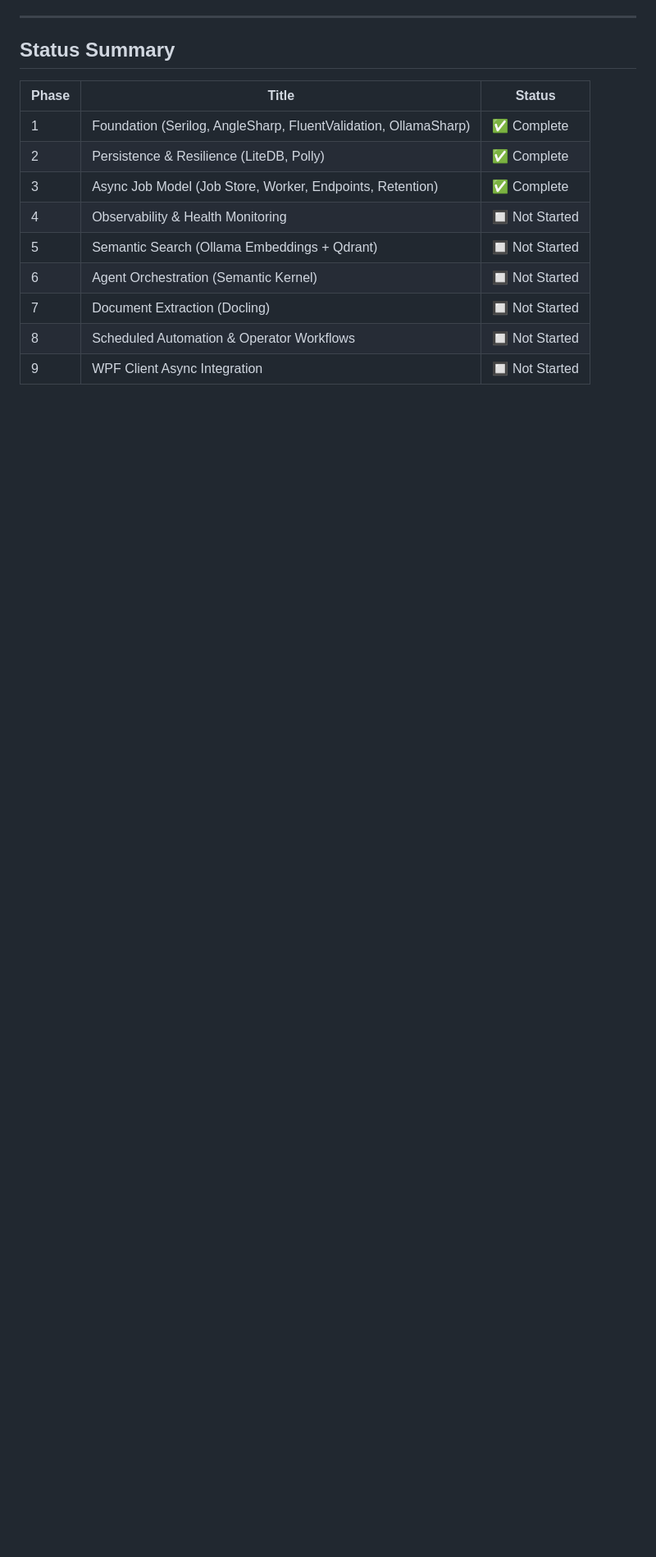
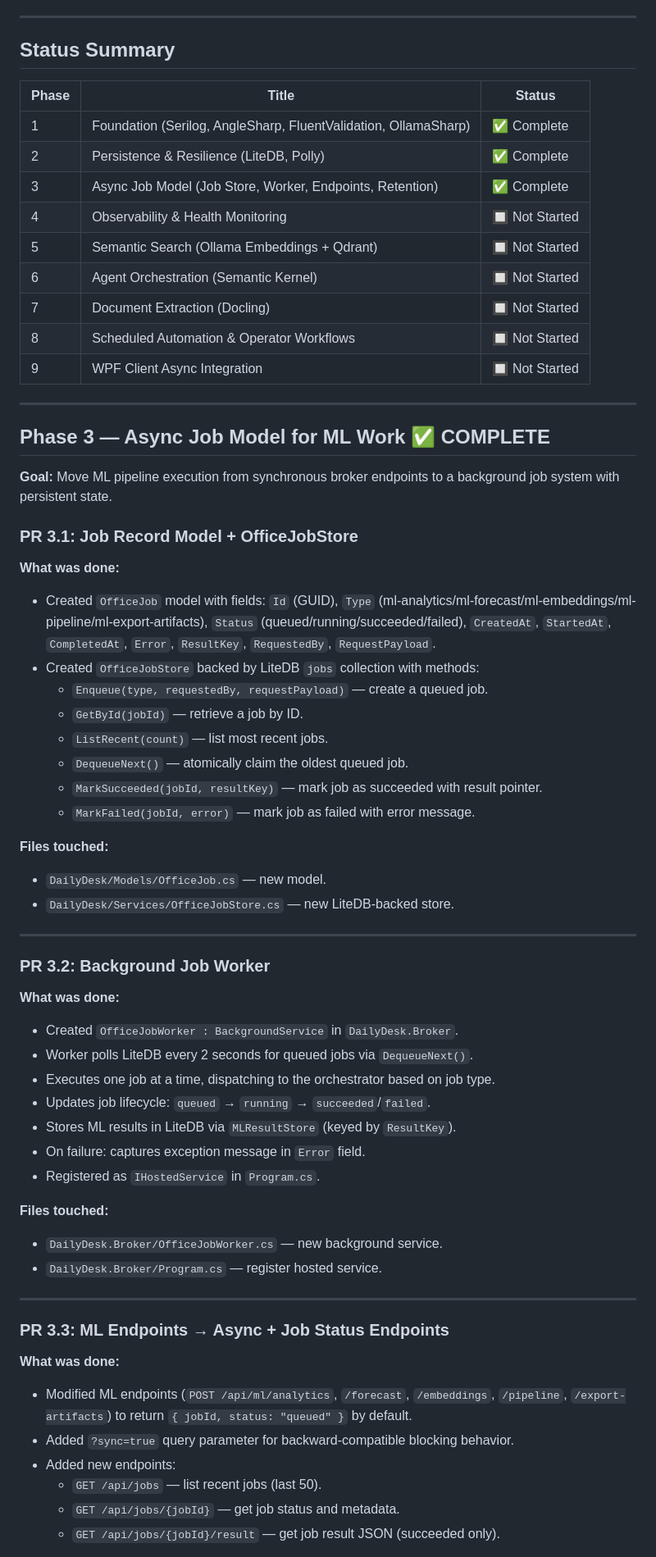
Before and after one commit to Koraji95-coder/Office, a Markdown page: Docs/PHASES-ROADMAP.md, the part around one of its changes. Shown at 82% size. Rendered like a GitHub page; blank space fills up the shorter version.

```diff
--- a/Docs/PHASES-ROADMAP.md
+++ b/Docs/PHASES-ROADMAP.md
@@ -17,3 +17,55 @@
 | 7 | Document Extraction (Docling) | 🔲 Not Started |
 | 8 | Scheduled Automation & Operator Workflows | 🔲 Not Started |
 | 9 | WPF Client Async Integration | 🔲 Not Started |
+
+---
+
+## Phase 3 — Async Job Model for ML Work ✅ COMPLETE
+
+**Goal:** Move ML pipeline execution from synchronous broker endpoints to a background job system with persistent state.
+
+### PR 3.1: Job Record Model + OfficeJobStore
+
+**What was done:**
+- Created `OfficeJob` model with fields: `Id` (GUID), `Type` (ml-analytics/ml-forecast/ml-embeddings/ml-pipeline/ml-export-artifacts), `Status` (queued/running/succeeded/failed), `CreatedAt`, `StartedAt`, `CompletedAt`, `Error`, `ResultKey`, `RequestedBy`, `RequestPayload`.
+- Created `OfficeJobStore` backed by LiteDB `jobs` collection with methods:
+  - `Enqueue(type, requestedBy, requestPayload)` — create a queued job.
+  - `GetById(jobId)` — retrieve a job by ID.
+  - `ListRecent(count)` — list most recent jobs.
+  - `DequeueNext()` — atomically claim the oldest queued job.
+  - `MarkSucceeded(jobId, resultKey)` — mark job as succeeded with result pointer.
+  - `MarkFailed(jobId, error)` — mark job as failed with error message.
+
+**Files touched:**
+- `DailyDesk/Models/OfficeJob.cs` — new model.
+- `DailyDesk/Services/OfficeJobStore.cs` — new LiteDB-backed store.
+
+---
+
+### PR 3.2: Background Job Worker
+
+**What was done:**
+- Created `OfficeJobWorker : BackgroundService` in `DailyDesk.Broker`.
+- Worker polls LiteDB every 2 seconds for queued jobs via `DequeueNext()`.
+- Executes one job at a time, dispatching to the orchestrator based on job type.
+- Updates job lifecycle: `queued` → `running` → `succeeded`/`failed`.
+- Stores ML results in LiteDB via `MLResultStore` (keyed by `ResultKey`).
+- On failure: captures exception message in `Error` field.
+- Registered as `IHostedService` in `Program.cs`.
+
+**Files touched:**
+- `DailyDesk.Broker/OfficeJobWorker.cs` — new background service.
+- `DailyDesk.Broker/Program.cs` — register hosted service.
+
+---
+
+### PR 3.3: ML Endpoints → Async + Job Status Endpoints
+
+**What was done:**
+- Modified ML endpoints (`POST /api/ml/analytics`, `/forecast`, `/embeddings`, `/pipeline`, `/export-artifacts`) to return `{ jobId, status: "queued" }` by default.
+- Added `?sync=true` query parameter for backward-compatible blocking behavior.
+- Added new endpoints:
+  - `GET /api/jobs` — list recent jobs (last 50).
+  - `GET /api/jobs/{jobId}` — get job status and metadata.
+  - `GET /api/jobs/{jobId}/result` — get job result JSON (succeeded only).
+
```
Also changed, not shown: other parts of Docs/PHASES-ROADMAP.md (+67 -3 lines).
